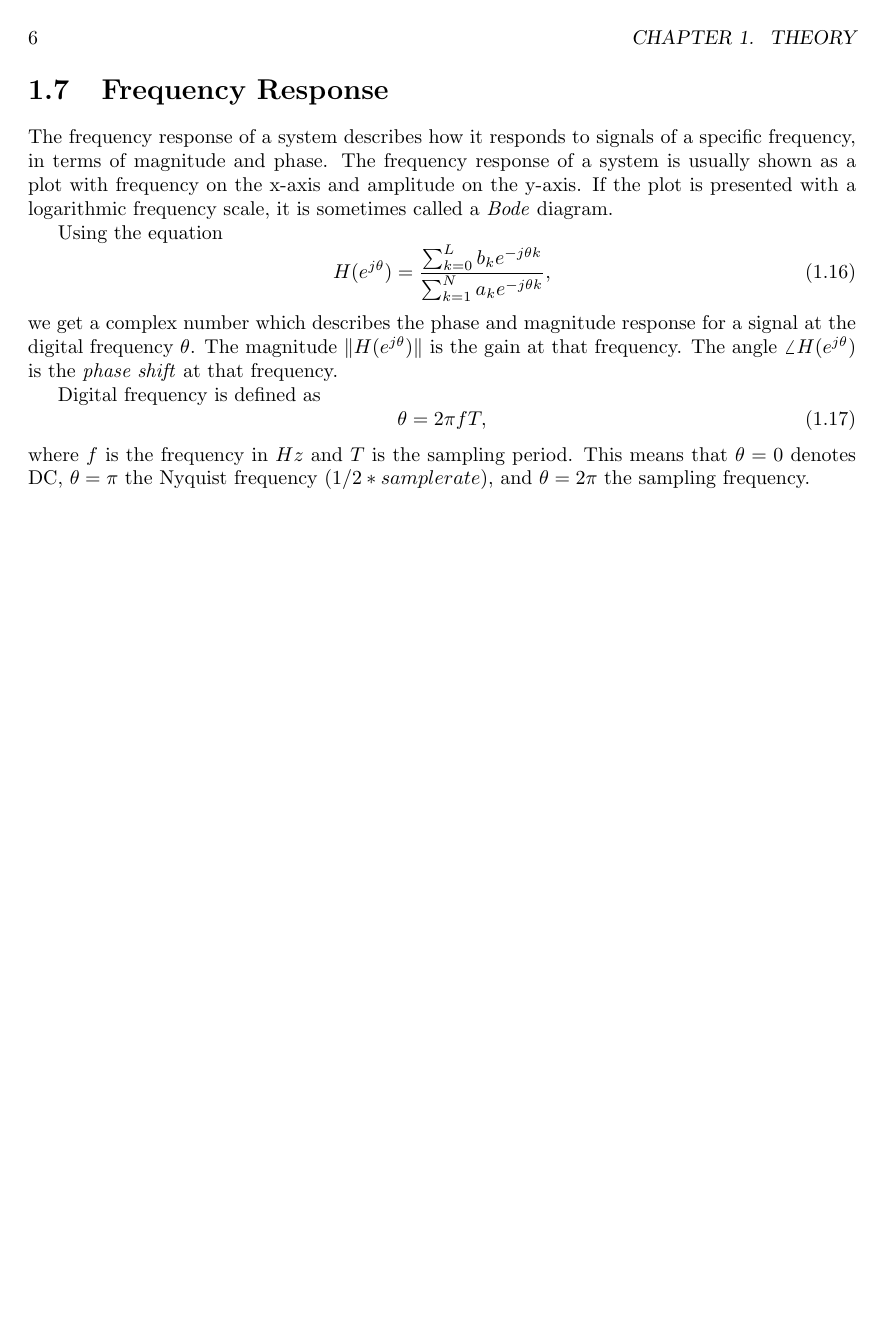
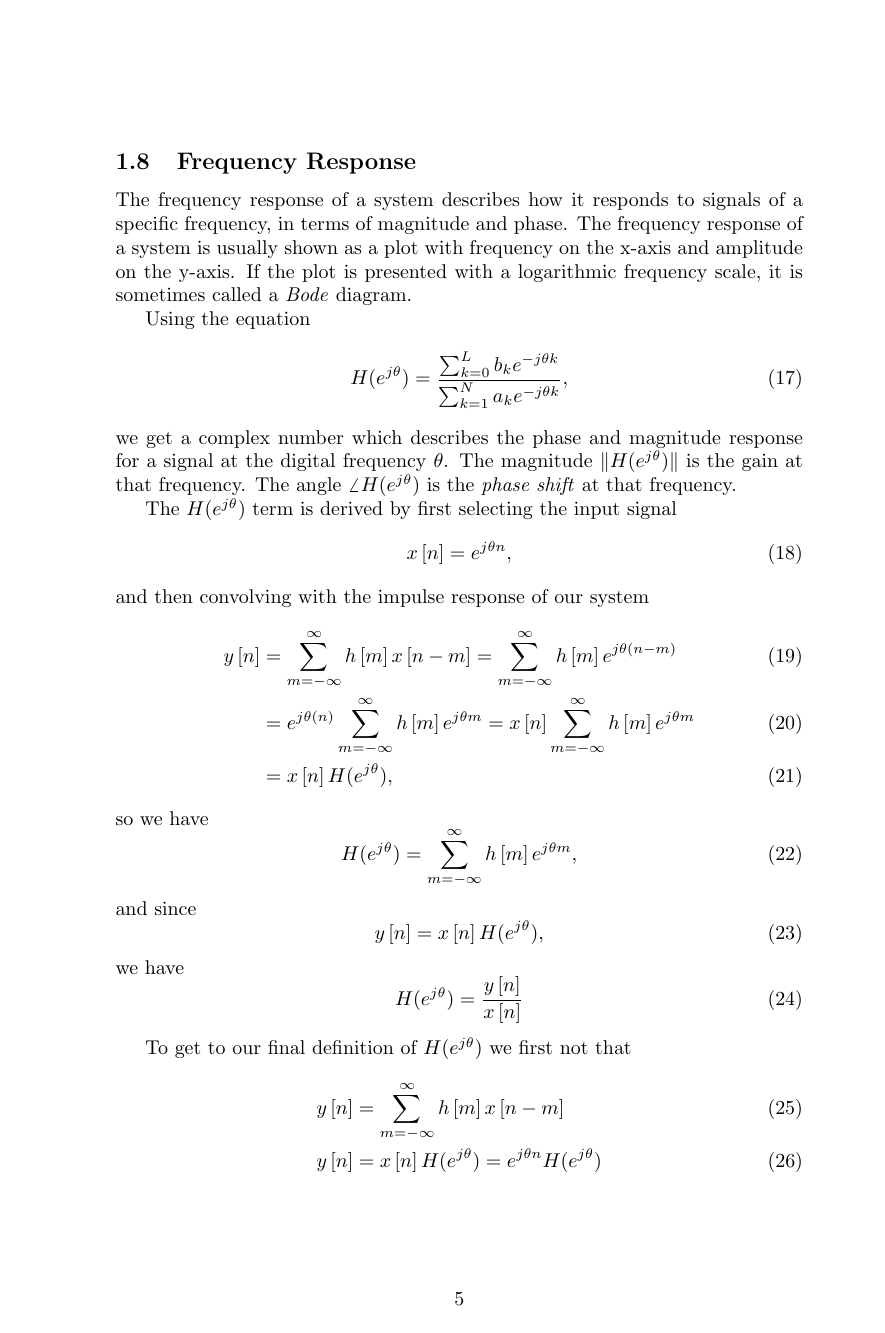
Before and after one commit to PelleJuul/dsp-cookbook, a LaTeX document (dsp-cookbook.tex): page 6 of 7 before the commit and page 5 of 7 after it. Compiled offline with pdfLaTeX.

Commit message:
Finished section on frequency response

```diff
--- a/dsp-cookbook.tex
+++ b/dsp-cookbook.tex
@@ -191,23 +192,65 @@ as well as distributive
     g\sqb{x} * (\xsig + h\sqb{n}) = (g\sqb{x} * \xsig) + (g\sqb{x} *  h\sqb{n}).
 \end{equation}
 
-\section{Frequency Response}
-\index{Frequency response}
-\index{Bode diagram}
-The frequency response of a system describes how it responds to signals of a specific frequency, in terms of magnitude and phase. The frequency response of a system is usually shown as a plot with frequency on the x-axis and amplitude on the y-axis. If the plot is presented with a logarithmic frequency scale, it is sometimes called a \textit{Bode} diagram.
-
-Using the equation
-\begin{equation}
-    H(e^{j\theta}) = \frac{\sum_{k=0}^{L} b_k e^{-j\theta k}}{\sum_{k=1}^{N} a_k e^{-j\theta k}},
-\end{equation}
-we get a complex number which describes the phase and magnitude response for a signal at the digital frequency $\theta$. The magnitude $\|H(e^{j\theta})\|$ is the gain at that frequency. The angle $\angle H(e^{j\theta})$ is the \textit{phase shift} at that frequency.
-
+\subsection{Digital Frequency}
 \index{Digital frequency}
 Digital frequency is defined as
 \begin{equation}
     \theta = 2\pi f T,
 \end{equation}
 where $f$ is the frequency in $Hz$ and $T$ is the sampling period. This means that $\theta=0$ denotes DC, $\theta=\pi$ the Nyquist frequency ($1/2 * samplerate$), and $\theta=2\pi$ the sampling frequency.
+
+\subsection{Frequency Response}
+\index{Frequency response}
+\index{Bode diagram}
+The frequency response of a system describes how it responds to signals of a specific frequency, in terms of magnitude and phase. The frequency response of a system is usually shown as a plot with frequency on the x-axis and amplitude on the y-axis. If the plot is presented with a logarithmic frequency scale, it is sometimes called a \textit{Bode} diagram.
+
+Using the equation
+\def\hfun{H(e^{j\theta})}
+\begin{equation}
+    \hfun = \frac{\sum_{k=0}^{L} b_k e^{-j\theta k}}{\sum_{k=1}^{N} a_k e^{-j\theta k}},
+\end{equation}
+we get a complex number which describes the phase and magnitude response for a signal at the digital frequency $\theta$. The magnitude $\|\hfun\|$ is the gain at that frequency. The angle $\angle \hfun$ is the \textit{phase shift} at that frequency.
+
+The $\hfun$ term is derived by first selecting the input signal
+\begin{equation}
+    \xsig = e^{j\theta n},
+\end{equation}
+and then convolving with the impulse response of our system
+\def\convsum{\sum_{m=-\infty}^{\infty}}
+\begin{align}
+    \ysig &= \convsum h\sqb{m} x\sqb{n-m} = \convsum h\sqb{m} e^{j\theta(n-m)} \\
+          &= e^{j\theta(n)} \convsum h\sqb{m} e^{j\theta m} = \xsig \convsum h\sqb{m} e^{j\theta m} \\
+          &= \xsig \hfun,
+\end{align}
+so we have
+\begin{equation}
+    \hfun = \convsum h\sqb{m} e^{j\theta m},
+\end{equation}
+and since
+\begin{equation}
+    \ysig = \xsig \hfun,
+\end{equation}
+we have
+\begin{equation}
+    \hfun = \frac{\ysig}{\xsig}
+\end{equation}
+
+To get to our final definition of $\hfun$ we first not that
+\begin{align}
+    \ysig &= \convsum h\sqb{m} x\sqb{n-m} \\
+    \ysig &= \xsig \hfun = e^{j\theta n} \hfun
+\end{align}
+And then rearranging
+\begin{align}
+    e^{j\theta n} \hfun &= \sum_{k=1}^{N} a_k e^{j\theta (n-k)} \hfun + \sum_{k=0}^{L} b_k e^{j\theta(n-k)} \\
+    e^{j\theta n} \hfun &= e^{j\theta n} \left( \sum_{k=1}^{N} a_k e^{-j\theta k} \hfun + \sum_{k=0}^{L} b_k e^{-j\theta k} \right)\\
+    \hfun &= \sum_{k=1}^{N} a_k e^{-j\theta k} \hfun + \sum_{k=0}^{L} b_k e^{-j\theta k} \\
+    1 &= \sum_{k=1}^{n} a_k e^{-j\theta k} + \frac{\sum_{k=0}^{L} b_k e^{-j\theta k}}{\hfun} \\
+    1 - \sum_{k=1}^{n} a_k e^{-j\theta k} &= \frac{\sum_{k=0}^{L} b_k e^{-j\theta k}}{\hfun} \\
+    \frac{\sum_{k=0}^{L} b_k e^{-j\theta k}}{1 - \sum_{k=1}^{n} a_k e^{-j\theta k}} &= \frac{1}{\hfun}\\
+    \hfun &= \frac{\sum_{k=0}^{L} b_k e^{-j\theta k}}{1 - \sum_{k=1}^{n} a_k e^{-j\theta k}}
+\end{align}
 
 
 
```
Also changed, not shown: dsp-cookbook.tex (35 more changed lines).
